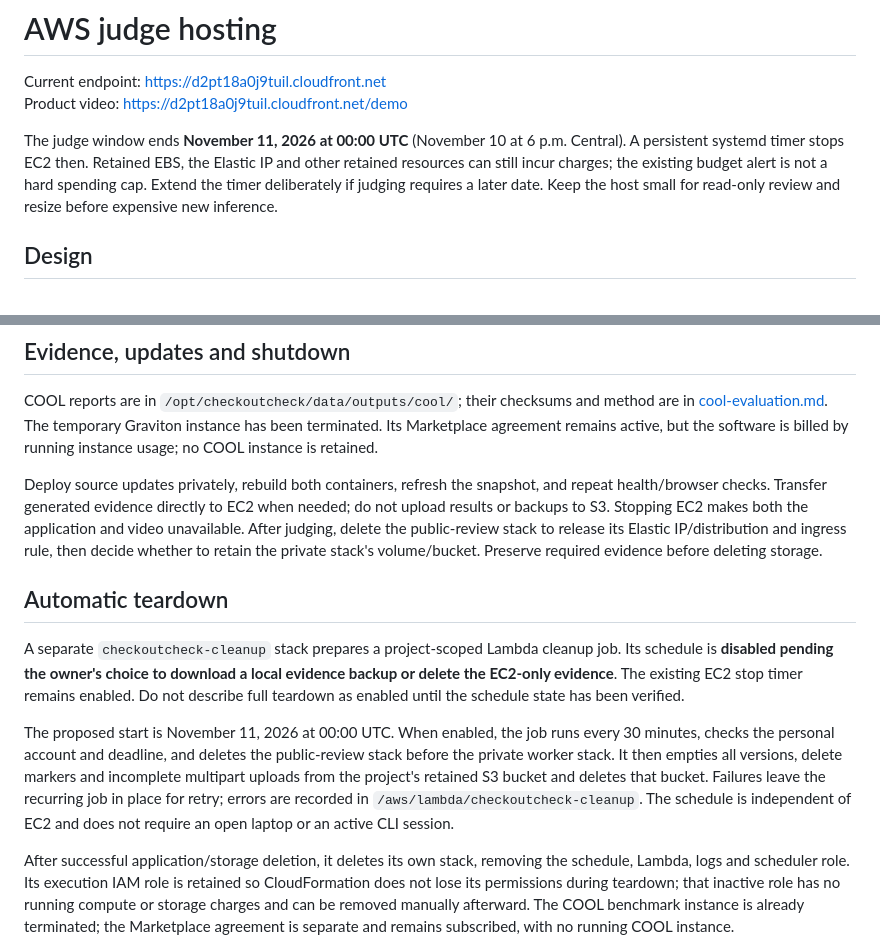
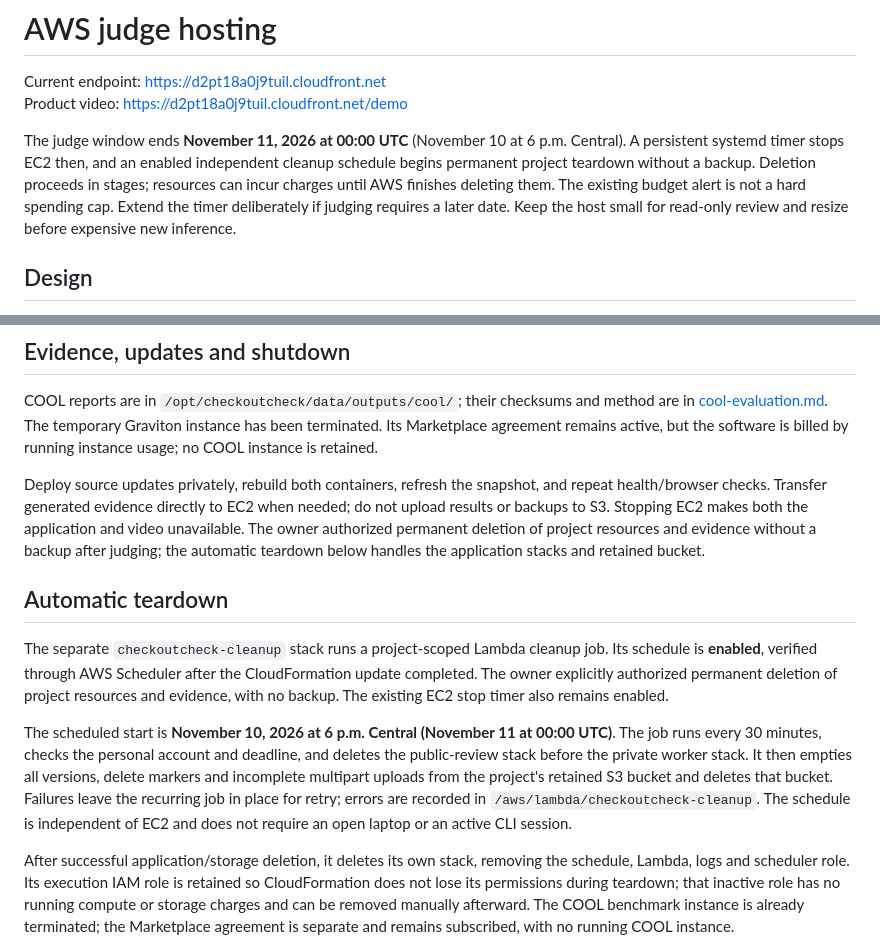
Before and after one commit to ankitlade12/checkoutcheck, a Markdown page: infra/aws-public-review.md, 2 parts joined by grey strips. Drawn GitHub-style.

```diff
--- a/infra/aws-public-review.md
+++ b/infra/aws-public-review.md
@@ -3,7 +3,7 @@
 Current endpoint: https://d2pt18a0j9tuil.cloudfront.net
 Product video: https://d2pt18a0j9tuil.cloudfront.net/demo
 
-The judge window ends **November 11, 2026 at 00:00 UTC** (November 10 at 6 p.m. Central). A persistent systemd timer stops EC2 then. Retained EBS, the Elastic IP and other retained resources can still incur charges; the existing budget alert is not a hard spending cap. Extend the timer deliberately if judging requires a later date. Keep the host small for read-only review and resize before expensive new inference.
+The judge window ends **November 11, 2026 at 00:00 UTC** (November 10 at 6 p.m. Central). A persistent systemd timer stops EC2 then, and an enabled independent cleanup schedule begins permanent project teardown without a backup. Deletion proceeds in stages; resources can incur charges until AWS finishes deleting them. The existing budget alert is not a hard spending cap. Extend the timer deliberately if judging requires a later date. Keep the host small for read-only review and resize before expensive new inference.
 
 ## Design
 
@@ -44,13 +44,13 @@ Browser verification requires Playwright and an installed Chromium browser (`CHE
 
 COOL reports are in `/opt/checkoutcheck/data/outputs/cool/`; their checksums and method are in [cool-evaluation.md](../docs/cool-evaluation.md). The temporary Graviton instance has been terminated. Its Marketplace agreement remains active, but the software is billed by running instance usage; no COOL instance is retained.
 
-Deploy source updates privately, rebuild both containers, refresh the snapshot, and repeat health/browser checks. Transfer generated evidence directly to EC2 when needed; do not upload results or backups to S3. Stopping EC2 makes both the application and video unavailable. After judging, delete the public-review stack to release its Elastic IP/distribution and ingress rule, then decide whether to retain the private stack's volume/bucket. Preserve required evidence before deleting storage.
+Deploy source updates privately, rebuild both containers, refresh the snapshot, and repeat health/browser checks. Transfer generated evidence directly to EC2 when needed; do not upload results or backups to S3. Stopping EC2 makes both the application and video unavailable. The owner authorized permanent deletion of project resources and evidence without a backup after judging; the automatic teardown below handles the application stacks and retained bucket.
 
 ## Automatic teardown
 
-A separate `checkoutcheck-cleanup` stack prepares a project-scoped Lambda cleanup job. Its schedule is **disabled pending the owner's choice to download a local evidence backup or delete the EC2-only evidence**. The existing EC2 stop timer remains enabled. Do not describe full teardown as enabled until the schedule state has been verified.
+The separate `checkoutcheck-cleanup` stack runs a project-scoped Lambda cleanup job. Its schedule is **enabled**, verified through AWS Scheduler after the CloudFormation update completed. The owner explicitly authorized permanent deletion of project resources and evidence, with no backup. The existing EC2 stop timer also remains enabled.
 
-The proposed start is November 11, 2026 at 00:00 UTC. When enabled, the job runs every 30 minutes, checks the personal account and deadline, and deletes the public-review stack before the private worker stack. It then empties all versions, delete markers and incomplete multipart uploads from the project's retained S3 bucket and deletes that bucket. Failures leave the recurring job in place for retry; errors are recorded in `/aws/lambda/checkoutcheck-cleanup`. The schedule is independent of EC2 and does not require an open laptop or an active CLI session.
+The scheduled start is **November 10, 2026 at 6 p.m. Central (November 11 at 00:00 UTC)**. The job runs every 30 minutes, checks the personal account and deadline, and deletes the public-review stack before the private worker stack. It then empties all versions, delete markers and incomplete multipart uploads from the project's retained S3 bucket and deletes that bucket. Failures leave the recurring job in place for retry; errors are recorded in `/aws/lambda/checkoutcheck-cleanup`. The schedule is independent of EC2 and does not require an open laptop or an active CLI session.
 
 After successful application/storage deletion, it deletes its own stack, removing the schedule, Lambda, logs and scheduler role. Its execution IAM role is retained so CloudFormation does not lose its permissions during teardown; that inactive role has no running compute or storage charges and can be removed manually afterward. The COOL benchmark instance is already terminated; the Marketplace agreement is separate and remains subscribed, with no running COOL instance.
 
```
Also changed, not shown: README.md (+2 -0 lines), docs/technical-report.md (+1 -1 lines).
